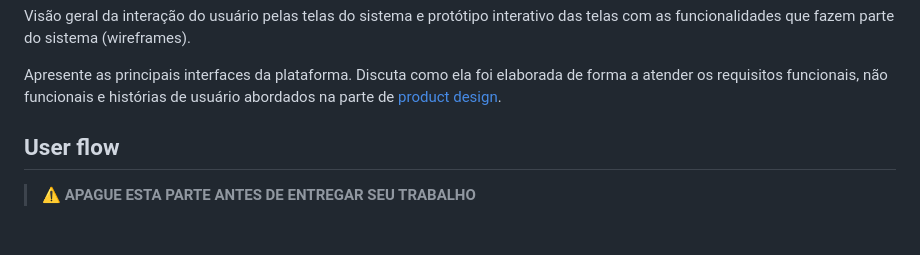
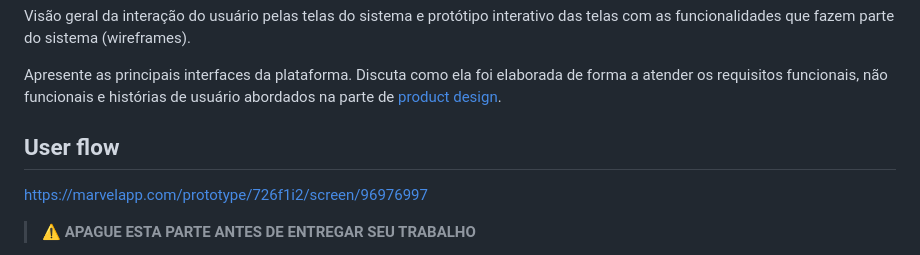
Before and after one commit to ICEI-PUC-Minas-PBE-ADS-SI/2025-1-p1-tiaw-vicio-bet, a Markdown page: docs/05-Projeto-interface.md, the part around the change. Drawn GitHub-style; blank space fills up the shorter version.

```diff
--- a/docs/05-Projeto-interface.md
+++ b/docs/05-Projeto-interface.md
@@ -8,6 +8,7 @@
  Apresente as principais interfaces da plataforma. Discuta como ela foi elaborada de forma a atender os requisitos funcionais, não funcionais e histórias de usuário abordados na parte de <a href="03-Product-design.md"> product design</a></span>.
 
  ## User flow
+ https://marvelapp.com/prototype/726f1i2/screen/96976997
 
 
 > ⚠️ **APAGUE ESTA PARTE ANTES DE ENTREGAR SEU TRABALHO**
```
